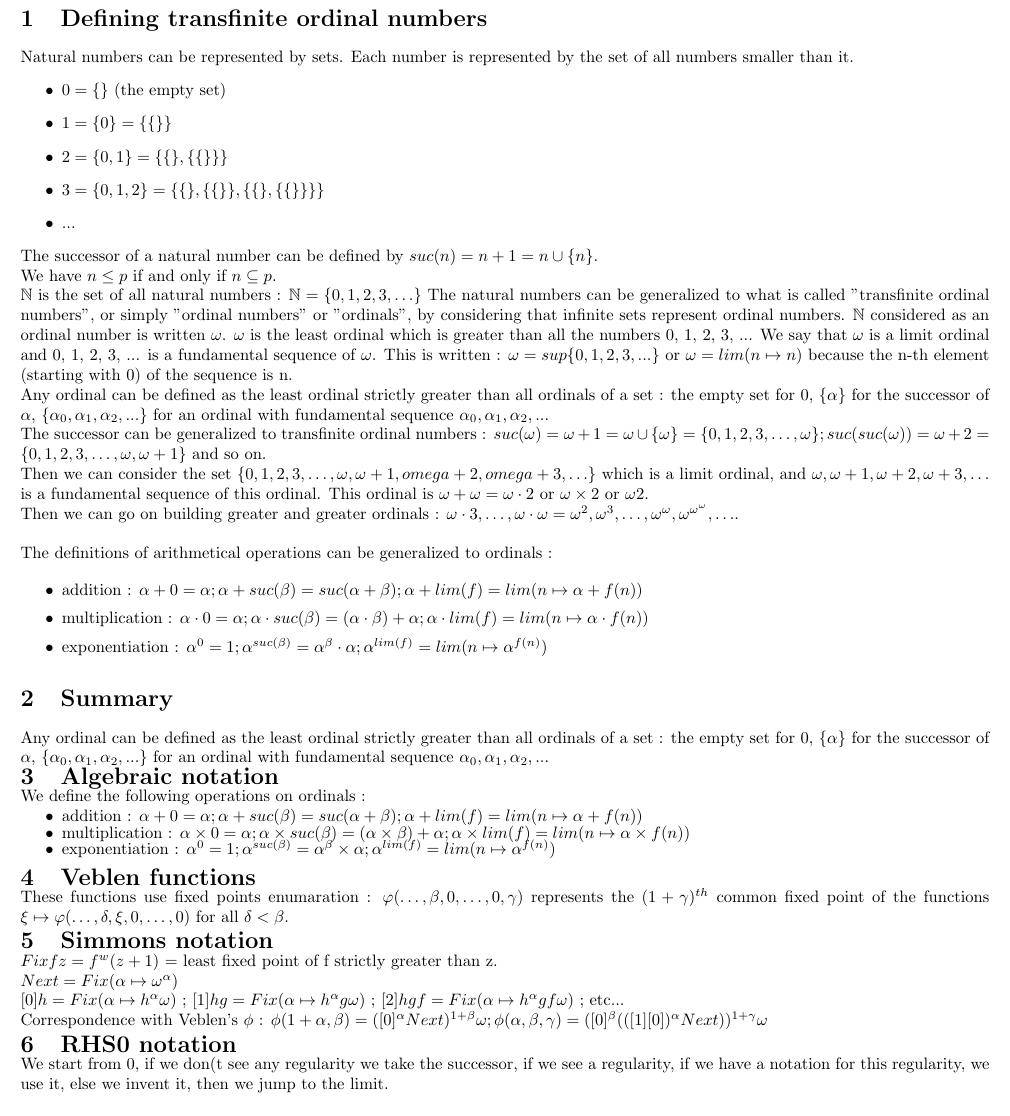
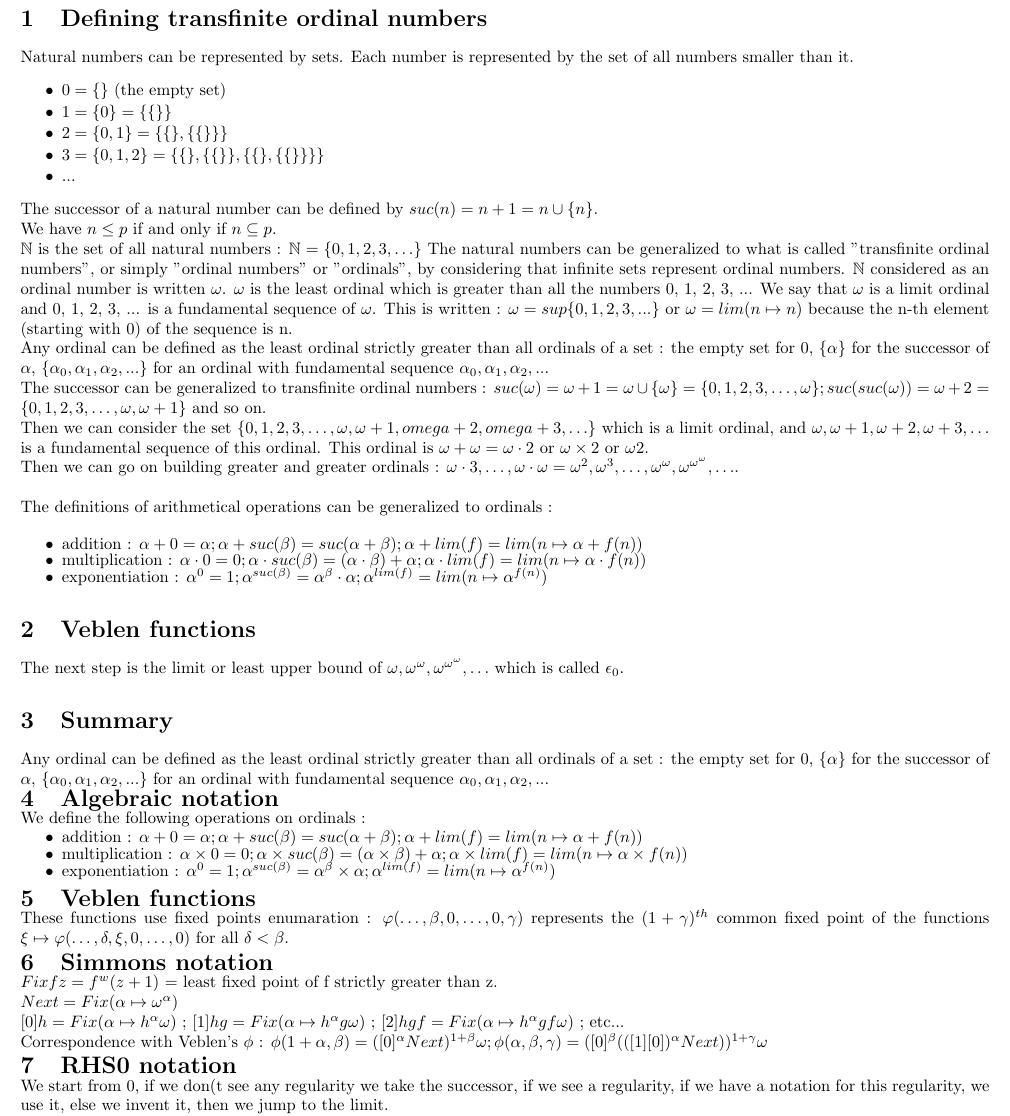
Before and after one commit to jbailhache/projects, a LaTeX document (ord/ordinals.tex): part of page 1 of 2, cut so that both start at the same text. Compiled offline with pdfLaTeX.

Commit message:
correction

```diff
--- a/ord/ordinals.tex
+++ b/ord/ordinals.tex
@@ -19,6 +19,9 @@ by Jacques Bailhache, January-february 2018
 
 Natural numbers can be represented by sets. Each number is represented by the set of all numbers smaller than it.
 \begin{itemize}
+     \setlength{\itemsep}{1pt}
+     \setlength{\parskip}{0pt}
+     \setlength{\parsep}{0pt}
 \item \( 0 = \lbrace\rbrace \) (the empty set)
 \item \( 1 = \lbrace 0 \rbrace = \lbrace\lbrace\rbrace\rbrace \)
 \item \( 2 = \lbrace 0, 1 \rbrace = \lbrace\lbrace\rbrace,\lbrace\lbrace\rbrace\rbrace\rbrace \)
@@ -46,13 +49,21 @@ Then we can go on building greater and greater ordinals : \( \omega \cdot 3, \ld
 The definitions of arithmetical operations can be generalized to ordinals :
 
 \begin{itemize}
-
+     \setlength{\itemsep}{1pt}
+     \setlength{\parskip}{0pt}
+     \setlength{\parsep}{0pt}
 \item addition : \( \alpha+0=\alpha ; \alpha+suc(\beta)=suc(\alpha+\beta); \alpha+lim(f)=lim(n \mapsto \alpha+f(n)) \)
 \vspace{-0.1cm}
-\item multiplication : \( \alpha \cdot 0 = \alpha ; \alpha \cdot suc(\beta) = (\alpha \cdot \beta) + \alpha ; \alpha \cdot lim(f) = lim (n \mapsto \alpha \cdot f(n)) \)
+\item multiplication : \( \alpha \cdot 0 = 0 ; \alpha \cdot suc(\beta) = (\alpha \cdot \beta) + \alpha ; \alpha \cdot lim(f) = lim (n \mapsto \alpha \cdot f(n)) \)
 \vspace{-0.1cm}
 \item exponentiation : \( \alpha^0 = 1 ; \alpha^{suc(\beta)} = \alpha^\beta \cdot \alpha ; \alpha^{lim(f)} = lim (n \mapsto \alpha^{f(n)}) \)
 \end{itemize}
+
+\section{Veblen functions}
+
+The next step is the limit or least upper bound of \( \omega, \omega^\omega, \omega^{\omega^\omega}, \ldots \) which is called \( \epsilon_0 \).
+
+
 
 \section{Summary}
 
@@ -71,7 +82,7 @@ We define the following operations on ordinals :
      \setlength{\parsep}{0pt}
 \item addition : \( \alpha+0=\alpha ; \alpha+suc(\beta)=suc(\alpha+\beta); \alpha+lim(f)=lim(n \mapsto \alpha+f(n)) \)
 \vspace{-0.1cm}
-\item multiplication : \( \alpha \times 0 = \alpha ; \alpha \times suc(\beta) = (\alpha \times \beta) + \alpha ; \alpha \times lim(f) = lim (n \mapsto \alpha \times f(n)) \)
+\item multiplication : \( \alpha \times 0 = 0 ; \alpha \times suc(\beta) = (\alpha \times \beta) + \alpha ; \alpha \times lim(f) = lim (n \mapsto \alpha \times f(n)) \)
 \vspace{-0.1cm}
 \item exponentiation : \( \alpha^0 = 1 ; \alpha^{suc(\beta)} = \alpha^\beta \times \alpha ; \alpha^{lim(f)} = lim (n \mapsto \alpha^{f(n)}) \)
 \end{itemize}
```
Also changed, not shown: ord/resume.tex (+1 -1 lines), ord/summary.tex (+1 -1 lines), ord/ordinals.pdf, ord/resume.pdf, ord/summary.pdf, 4 other files.
